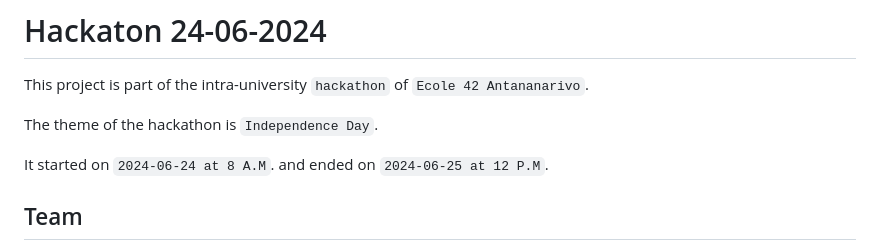
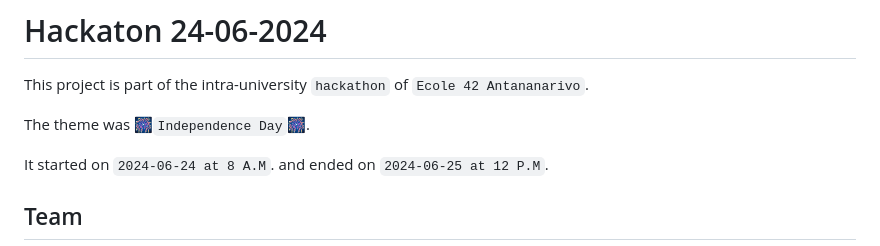
Before and after one commit to w3bu1/hackaton_24_06_2024, a Markdown page: README.md, the part around the change. GitHub-like rendering.

```diff
--- a/README.md
+++ b/README.md
@@ -2,7 +2,7 @@
 
 This project is part of the intra-university `hackathon` of `Ecole 42 Antananarivo`.
 
-The theme of the hackathon is `Independence Day`.
+The theme was 🎆`Independence Day`🎆.
 
 It started on `2024-06-24 at 8 A.M`. and ended on `2024-06-25 at 12 P.M`.
 
```
